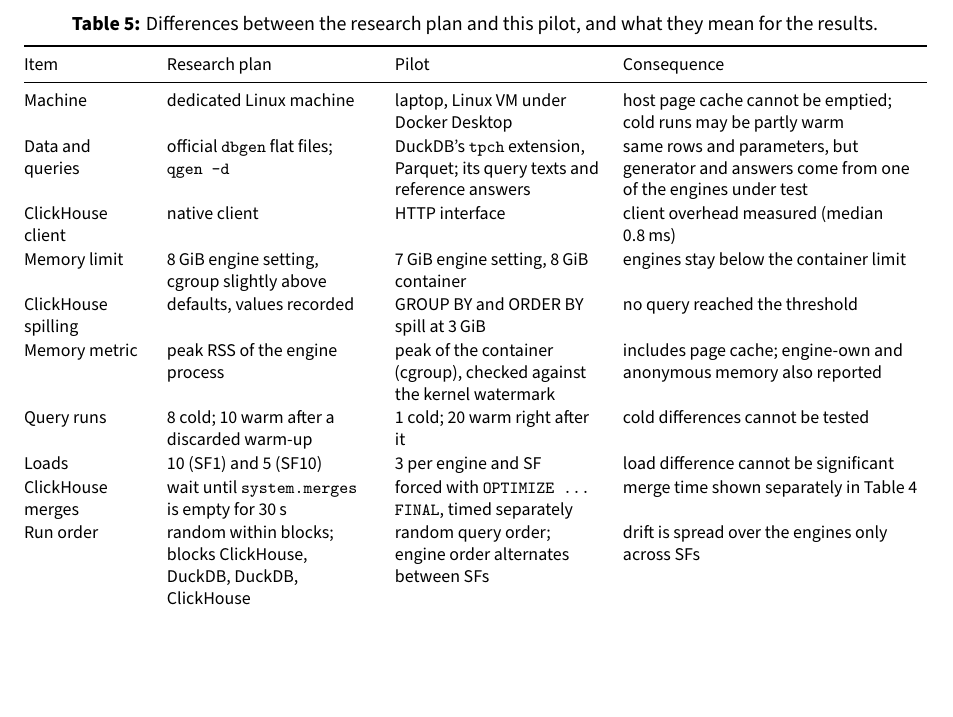
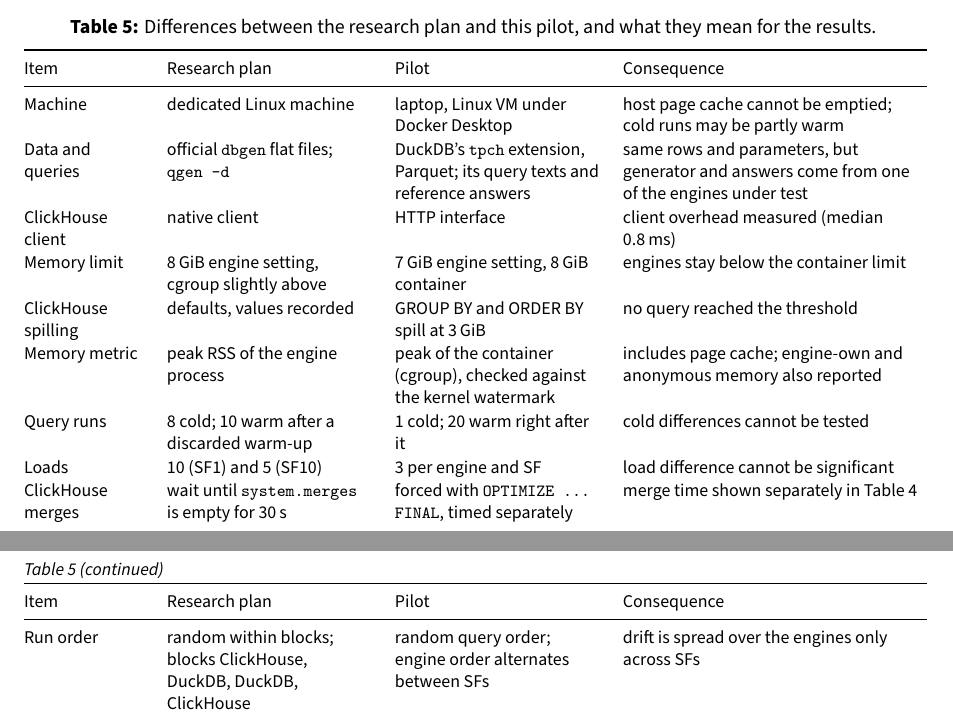
Before and after one commit to Harry-Sun0529/II2202-KTH2026Fall-ClickHouse-vs-DuckDB, a LaTeX document (report/main.tex): part of page 8 of 9 before the commit and two parts of pages 6 and 7 of 9 after it, the two joined at a grey line, cut so that both start at the same text, the shorter picture padded with empty space. Compiled offline with XeLaTeX; a missing font is replaced by an installed copy or a similar font.

Commit message:
Fill the gap at the bottom of page 6
- Table 5 is now an in-text xltabular that may continue on the next
  page (header repeated, 'continued' line), so it fills the space after
  the Research plan paragraph instead of waiting as a float.
- \FloatBarrier moved from before Discussion to before Reproducibility,
  so Discussion text can fill page 7; all floats still precede section 8.
- PDF rebuilt (still 9 pages); Gate 4 passes.

```diff
--- a/report/main.tex
+++ b/report/main.tex
@@ -13,6 +13,7 @@
 \usepackage{graphicx}
 \usepackage{booktabs}
 \usepackage{tabularx}
+\usepackage{xltabular}
 \usepackage{array}
 \usepackage{enumitem}
 \usepackage{amsmath}
@@ -283,14 +284,22 @@
 H1 (\CH\ faster on scan and aggregation queries; our E5 named joins instead of scans) holds for \V{headline.h1_n_supported} of \V{headline.h1_n_tests} comparisons, and H2 (join queries at SF1 within 20\,\%) for \V{headline.h2_n_supported} of \V{headline.h2_n_tests}.
 H3 (\DK\ loads faster) holds in direction, but with three loads per engine no test can be significant (smallest possible $p$ = \V{headline.mw_min_p_3v3}).
 
-\begin{table}[!ht]
-\centering\footnotesize
+% In-text table that may continue on the next page, so it fills the space before the floats.
+{\footnotesize
+\begin{xltabular}{\textwidth}{@{}>{\raggedright\arraybackslash}p{2.1cm}>{\raggedright\arraybackslash}p{3.6cm}>{\raggedright\arraybackslash}p{3.6cm}L@{}}
 \caption{Differences between the research plan and this pilot, and what they mean for the results.}
-\label{tab:deviations}
-\begin{tabularx}{\textwidth}{@{}>{\raggedright\arraybackslash}p{2.1cm}>{\raggedright\arraybackslash}p{3.6cm}>{\raggedright\arraybackslash}p{3.6cm}L@{}}
+\label{tab:deviations}\\
 \toprule
 Item & Research plan & Pilot & Consequence \\
 \midrule
+\endfirsthead
+\multicolumn{4}{@{}l}{\itshape Table~\ref{tab:deviations} (continued)}\\
+\toprule
+Item & Research plan & Pilot & Consequence \\
+\midrule
+\endhead
+\bottomrule
+\endlastfoot
 Machine & dedicated Linux machine & laptop, Linux VM under Docker Desktop & host page cache cannot be emptied; cold runs may be partly warm \\
 Data and queries & official \texttt{dbgen} flat files; \texttt{qgen -d} & \DK's \texttt{tpch} extension, Parquet; its query texts and reference answers & same rows and parameters, but generator and answers come from one of the engines under test \\
 \CH\ client & native client & HTTP interface & client overhead measured (median \V{headline.ch_client_overhead_median_ms}\,ms) \\
@@ -303,9 +312,8 @@
 Run order & random within blocks; blocks \CH, \DK, \DK, \CH & random query order; engine order alternates between SFs & drift is spread over the engines only across SFs \\
 RQ1 figure & ratio per query & latency per run (Figure~\ref{fig:latency}); ratios in Table~\ref{tab:latency} & none \\
 Sensitivity check & SF10 with \texttt{grace\_hash} joins & not run & no query came near the memory limit \\
-\bottomrule
-\end{tabularx}
-\end{table}
+\end{xltabular}
+}
 
 \section{Data needed for the full experiment}
 \label{sec:needs}
```
Also changed, not shown: report/number_check.csv (+1 -0 lines), report/II2202_Quantitative_Exercise.pdf, report/main.tex (4 more changed lines).
